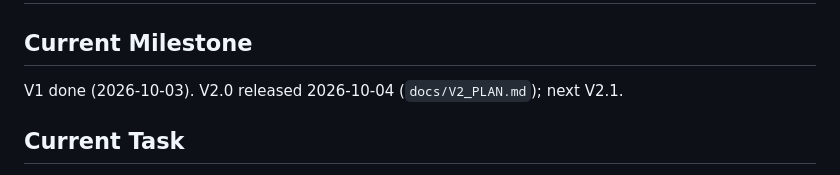
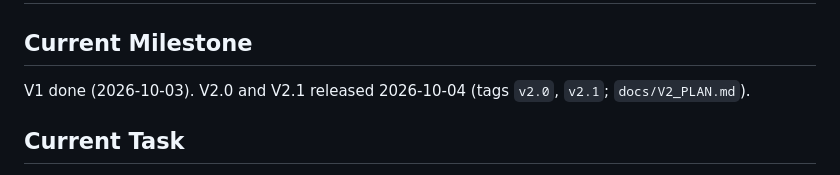
Before and after one commit to mhoo999/battle-royal, a Markdown page: progress.md, the part around the change. Drawn GitHub-style.

Commit message:
docs: milestone — v2.1 released
Co-Authored-By: Claude Opus 5.5 <noreply@anthropic.com>

```diff
--- a/progress.md
+++ b/progress.md
@@ -2,7 +2,7 @@
 
 ## Current Milestone
 
-V1 done (2026-10-03). V2.0 released 2026-10-04 (`docs/V2_PLAN.md`); next V2.1.
+V1 done (2026-10-03). V2.0 and V2.1 released 2026-10-04 (tags `v2.0`, `v2.1`; `docs/V2_PLAN.md`).
 
 ## Current Task
 
```
